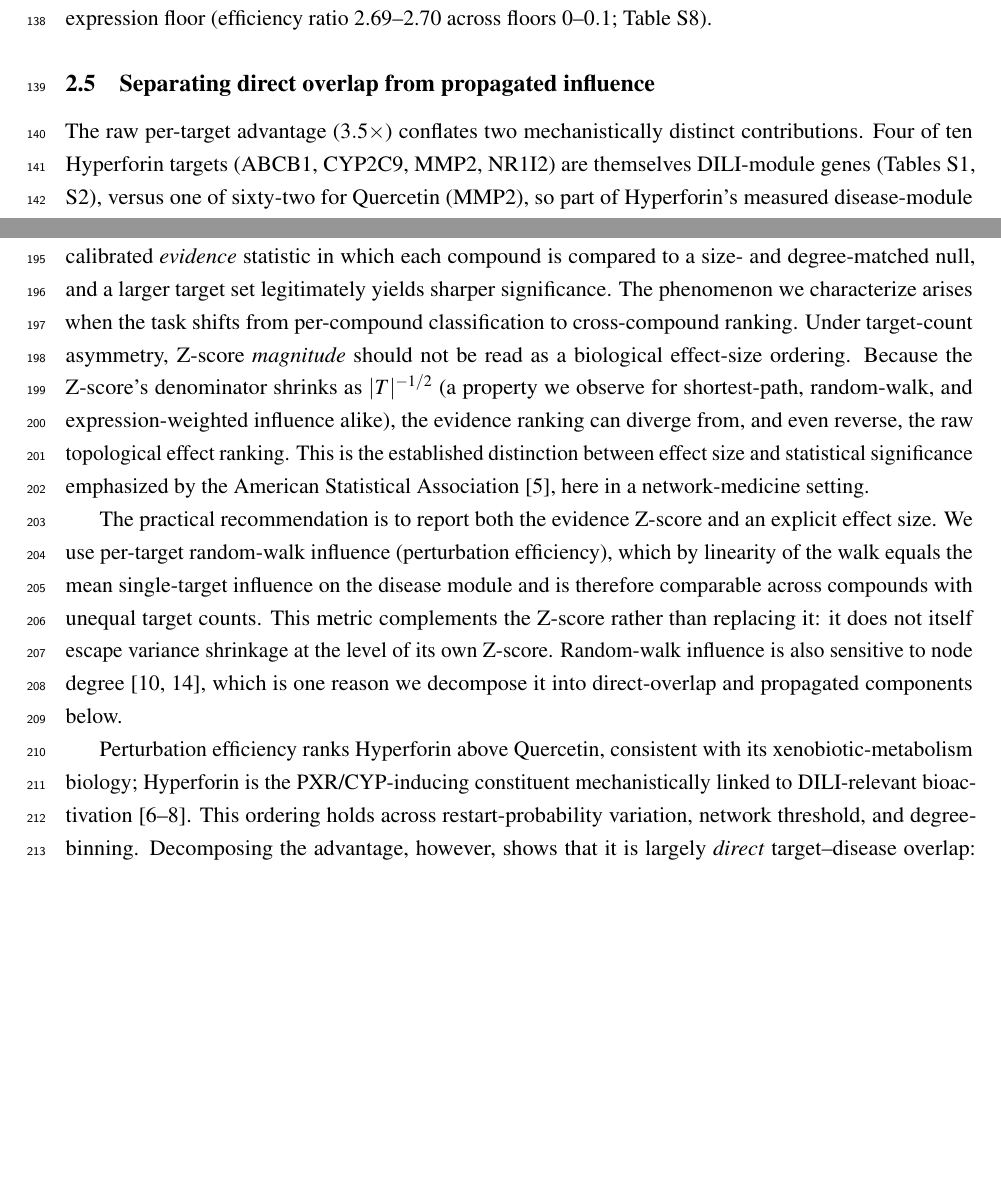
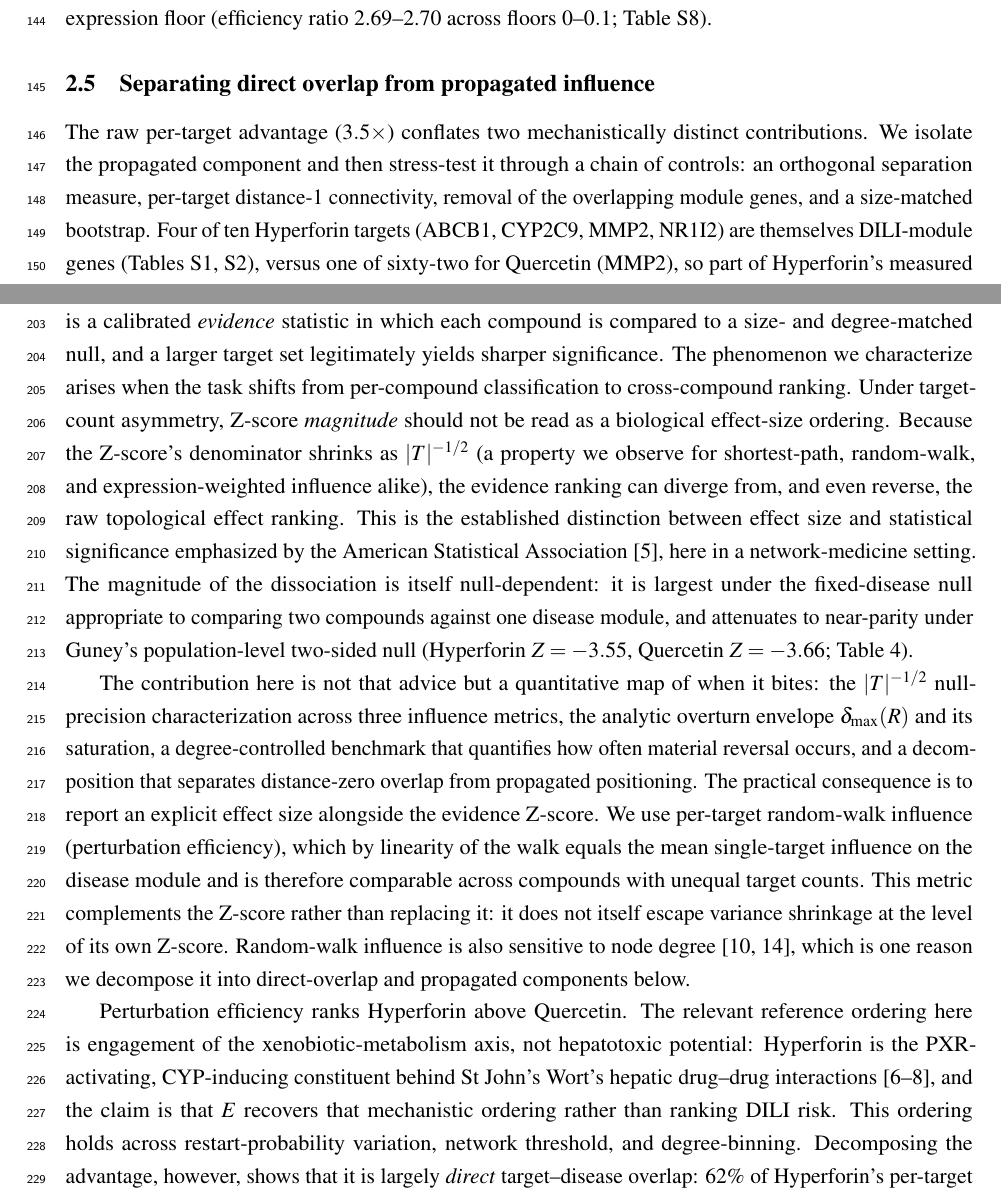
Before and after one commit to antonybevan/h-perforatum-network-tox-release, a LaTeX document (manuscript/main_anonymous.tex, which reads manuscript/sections/discussion.tex, manuscript/sections/results.tex): two parts of pages 5 and 7 of 28, joined at a grey line, cut so that both start at the same text, the shorter picture padded with empty space. Compiled offline with pdfLaTeX.

Commit message:
Sharpen framing and statistical narrative (no numbers changed)
Elevation pass; every value is a relocation of an already-committed number
(verify_numbers, pytest, checksums, archive checks all pass):
- Discussion: state the DDI-vs-DILI estimand explicitly at the payoff (E recovers
  engagement of the xenobiotic-metabolism axis, not hepatotoxic potential); lead
  with the concrete contributions and demote "report an effect size" to their
  consequence; add the two-sided-null attenuation bound (Z -3.55 vs -3.66).
- Abstract: add a practitioner stakes sentence; restate prevalence to lead with
  rare material reversal (~0%) and label the ~12% as bidirectional discordance.
- Introduction: add a one-line unifying frame for the two failure modes.
- Results: surface the tight -0.499 (95% CI) exponent in the scaling subsection;
  attribute the null-SD ratio spread to finite-n estimation; add a control-chain
  signpost to the decomposition subsection; drop a stray "Crucially," opener.
- Fig 5 (EWI waterfall) caption: convert em-dash aside to a sentence break.

Co-Authored-By: Claude Opus 4.8 <noreply@anthropic.com>

```diff
--- a/manuscript/sections/discussion.tex
+++ b/manuscript/sections/discussion.tex
@@ -1,10 +1,10 @@
 \section{Discussion}
 
-Our results build on the proximity framework established by Guney et al.\ \citep{Guney2016}: the proximity Z-score is a calibrated \textit{evidence} statistic in which each compound is compared to a size- and degree-matched null, and a larger target set legitimately yields sharper significance. The phenomenon we characterize arises when the task shifts from per-compound classification to cross-compound ranking. Under target-count asymmetry, Z-score \textit{magnitude} should not be read as a biological effect-size ordering. Because the Z-score's denominator shrinks as $|T|^{-1/2}$ (a property we observe for shortest-path, random-walk, and expression-weighted influence alike), the evidence ranking can diverge from, and even reverse, the raw topological effect ranking. This is the established distinction between effect size and statistical significance emphasized by the American Statistical Association \citep{Wasserstein2016}, here in a network-medicine setting.
+Our results build on the proximity framework established by Guney et al.\ \citep{Guney2016}: the proximity Z-score is a calibrated \textit{evidence} statistic in which each compound is compared to a size- and degree-matched null, and a larger target set legitimately yields sharper significance. The phenomenon we characterize arises when the task shifts from per-compound classification to cross-compound ranking. Under target-count asymmetry, Z-score \textit{magnitude} should not be read as a biological effect-size ordering. Because the Z-score's denominator shrinks as $|T|^{-1/2}$ (a property we observe for shortest-path, random-walk, and expression-weighted influence alike), the evidence ranking can diverge from, and even reverse, the raw topological effect ranking. This is the established distinction between effect size and statistical significance emphasized by the American Statistical Association \citep{Wasserstein2016}, here in a network-medicine setting. The magnitude of the dissociation is itself null-dependent: it is largest under the fixed-disease null appropriate to comparing two compounds against one disease module, and attenuates to near-parity under Guney's population-level two-sided null (Hyperforin $Z=-3.55$, Quercetin $Z=-3.66$; Table~\ref{tab:guney}).
 
-The practical recommendation is to report both the evidence Z-score and an explicit effect size. We use per-target random-walk influence (perturbation efficiency), which by linearity of the walk equals the mean single-target influence on the disease module and is therefore comparable across compounds with unequal target counts. This metric complements the Z-score rather than replacing it: it does not itself escape variance shrinkage at the level of its own Z-score. Random-walk influence is also sensitive to node degree \citep{Cowen2017, Erten2011}, which is one reason we decompose it into direct-overlap and propagated components below.
+The contribution here is not that advice but a quantitative map of when it bites: the $|T|^{-1/2}$ null-precision characterization across three influence metrics, the analytic overturn envelope $\delta_{\max}(R)$ and its saturation, a degree-controlled benchmark that quantifies how often material reversal occurs, and a decomposition that separates distance-zero overlap from propagated positioning. The practical consequence is to report an explicit effect size alongside the evidence Z-score. We use per-target random-walk influence (perturbation efficiency), which by linearity of the walk equals the mean single-target influence on the disease module and is therefore comparable across compounds with unequal target counts. This metric complements the Z-score rather than replacing it: it does not itself escape variance shrinkage at the level of its own Z-score. Random-walk influence is also sensitive to node degree \citep{Cowen2017, Erten2011}, which is one reason we decompose it into direct-overlap and propagated components below.
 
-Perturbation efficiency ranks Hyperforin above Quercetin, consistent with its xenobiotic-metabolism biology; Hyperforin is the PXR/CYP-inducing constituent mechanistically linked to DILI-relevant bioactivation \citep{Moore2000, Watkins2001, Chen2022}. This ordering holds across restart-probability variation, network threshold, and degree-binning. Decomposing the advantage, however, shows that it is largely \emph{direct} target--disease overlap: 62\% of Hyperforin's per-target influence comes from four targets that are themselves DILI-module genes. The \emph{propagated} component, isolated by leave-one-out, is a modest $1.5\times$ (about $1.2$--$1.9\times$ across alternative exclusions); its distribution overlaps size-matched Quercetin subsets, though it remains above a degree-matched background. Both components concentrate in the xenobiotic-metabolism axis that defines the mechanism and the overlap alike. Hyperforin's propagated advantage is above a degree-matched background (99.9th percentile, $3.3\times$ the mean) and above the mean of size-matched Quercetin subsets, while still overlapping their upper tail; the direct-overlap component is mechanistically interpretable but not independent evidence of propagated network positioning.
+Perturbation efficiency ranks Hyperforin above Quercetin. The relevant reference ordering here is engagement of the xenobiotic-metabolism axis, not hepatotoxic potential: Hyperforin is the PXR-activating, CYP-inducing constituent behind St John's Wort's hepatic drug--drug interactions \citep{Moore2000, Watkins2001, Chen2022}, and the claim is that $E$ recovers that mechanistic ordering rather than ranking DILI risk. This ordering holds across restart-probability variation, network threshold, and degree-binning. Decomposing the advantage, however, shows that it is largely \emph{direct} target--disease overlap: 62\% of Hyperforin's per-target influence comes from four targets that are themselves DILI-module genes. The \emph{propagated} component, isolated by leave-one-out, is a modest $1.5\times$ (about $1.2$--$1.9\times$ across alternative exclusions); its distribution overlaps size-matched Quercetin subsets, though it remains above a degree-matched background. Both components concentrate in the xenobiotic-metabolism axis that defines the mechanism and the overlap alike. Hyperforin's propagated advantage is above a degree-matched background (99.9th percentile, $3.3\times$ the mean) and above the mean of size-matched Quercetin subsets, while still overlapping their upper tail; the direct-overlap component is mechanistically interpretable but not independent evidence of propagated network positioning.
 
 \subsection{Relationship to prior work}
 
--- a/manuscript/sections/results.tex
+++ b/manuscript/sections/results.tex
@@ -74,7 +74,7 @@ At STRING $\geq$900, $E = 0.1138$ for Hyperforin and $0.0322$ for Quercetin (Fig
 
 \subsection{Separating direct overlap from propagated influence}
 
-The raw per-target advantage ($3.5\times$) conflates two mechanistically distinct contributions. Four of ten Hyperforin targets (ABCB1, CYP2C9, MMP2, NR1I2) are themselves DILI-module genes (Tables~\ref{tab:s_evidence}, \ref{tab:s_hyptargets}), versus one of sixty-two for Quercetin (MMP2), so part of Hyperforin's measured disease-module influence is \emph{direct}: steady-state probability assigned to seed nodes that are themselves DILI-module genes. The canonical proximity framework retains such distance-zero contributions, treating a drug target that coincides with a disease protein as a real, if special, signal \citep{Guney2016}; we retain it likewise, but separate it from indirect, network-\emph{propagated} influence. Analogous to leave-one-out scoring used in network propagation \citep{Kohler2008, Cowen2017}, we score each target against the disease module \emph{excluding the target itself}, isolating the propagated part of the module influence (Eq.~\eqref{eq:infl}).
+The raw per-target advantage ($3.5\times$) conflates two mechanistically distinct contributions. We isolate the propagated component and then stress-test it through a chain of controls: an orthogonal separation measure, per-target distance-1 connectivity, removal of the overlapping module genes, and a size-matched bootstrap. Four of ten Hyperforin targets (ABCB1, CYP2C9, MMP2, NR1I2) are themselves DILI-module genes (Tables~\ref{tab:s_evidence}, \ref{tab:s_hyptargets}), versus one of sixty-two for Quercetin (MMP2), so part of Hyperforin's measured disease-module influence is \emph{direct}: steady-state probability assigned to seed nodes that are themselves DILI-module genes. The canonical proximity framework retains such distance-zero contributions, treating a drug target that coincides with a disease protein as a real, if special, signal \citep{Guney2016}; we retain it likewise, but separate it from indirect, network-\emph{propagated} influence. Analogous to leave-one-out scoring used in network propagation \citep{Kohler2008, Cowen2017}, we score each target against the disease module \emph{excluding the target itself}, isolating the propagated part of the module influence (Eq.~\eqref{eq:infl}).
 
 Decomposed this way (Table~\ref{tab:leakage}, Fig.~\ref{fig:leakage}), 62\% of Hyperforin's per-target influence is direct overlap (direct component $0.0711$ versus $0.0032$ for Quercetin, only 10\% of which is direct), while its propagated component is $0.0427$ versus $0.0290$, a propagated advantage of $1.5\times$ that is far below the raw $3.5\times$. The propagated component remains above a degree-matched background: it sits at the 99.9th percentile of a degree-matched random 10-gene background ($n=1{,}000$; $3.3\times$ the background mean, empirical $p=0.002$), although it does not exceed every random set, and some size-matched Quercetin subsets reach comparable values; alternative exclusions of the propagated term bound the advantage to $1.2$--$1.9\times$. Both components concentrate in the PXR--CYP--transporter axis, which is at once the established mechanism of Hyperforin-mediated hepatic interactions and the locus of the overlap. The propagated advantage is therefore modest, layered on a larger and mechanistically coherent direct-overlap effect rather than reflecting a clear topological separation. Two further topology checks clarify this interpretation: the network separation measure $S_{AB}$ \citep{Menche2015} shows both target sets are topologically separated from the DILI module, Hyperforin slightly more so (Table~\ref{tab:s_sep}). This does not contradict the $d_c$ result because $S_{AB}$ also depends on within-set compactness; Hyperforin's target set is tighter internally ($\langle d_{AA}\rangle = 1.20$ vs $1.55$), raising its separation despite its shorter closest distance. Separately, Hyperforin's targets carry more direct (distance-1) DILI connections per target (3.4 vs 1.5; Table~\ref{tab:s_connectivity}), so the advantage is concentrated in a few directly DILI-linked targets. The decomposition is also robust to the disease-module definition itself: removing the four entangled pharmacogenes from the module, so the targets cannot directly overlap it, leaves the propagated advantage intact and marginally larger ($1.47\times \to 1.58\times$; Table~\ref{tab:s_modulesens}), showing the propagated residual is not eliminated when direct overlap is removed from the module. A size-matched bootstrap of the raw influence (Fig.~\ref{fig:bootstrap}) reproduces the baseline ratio but, lacking the overlap adjustment, is superseded by this decomposition.
 
```
Also changed, not shown: manuscript/main.tex (+1 -1 lines), manuscript/main_anonymous.tex (+1 -1 lines), manuscript/sections/abstract.tex (+1 -1 lines), manuscript/sections/introduction.tex (+1 -1 lines), manuscript/main.pdf, manuscript/main_anonymous.pdf, manuscript/sections/results.tex (4 more changed lines), 2 other files.
